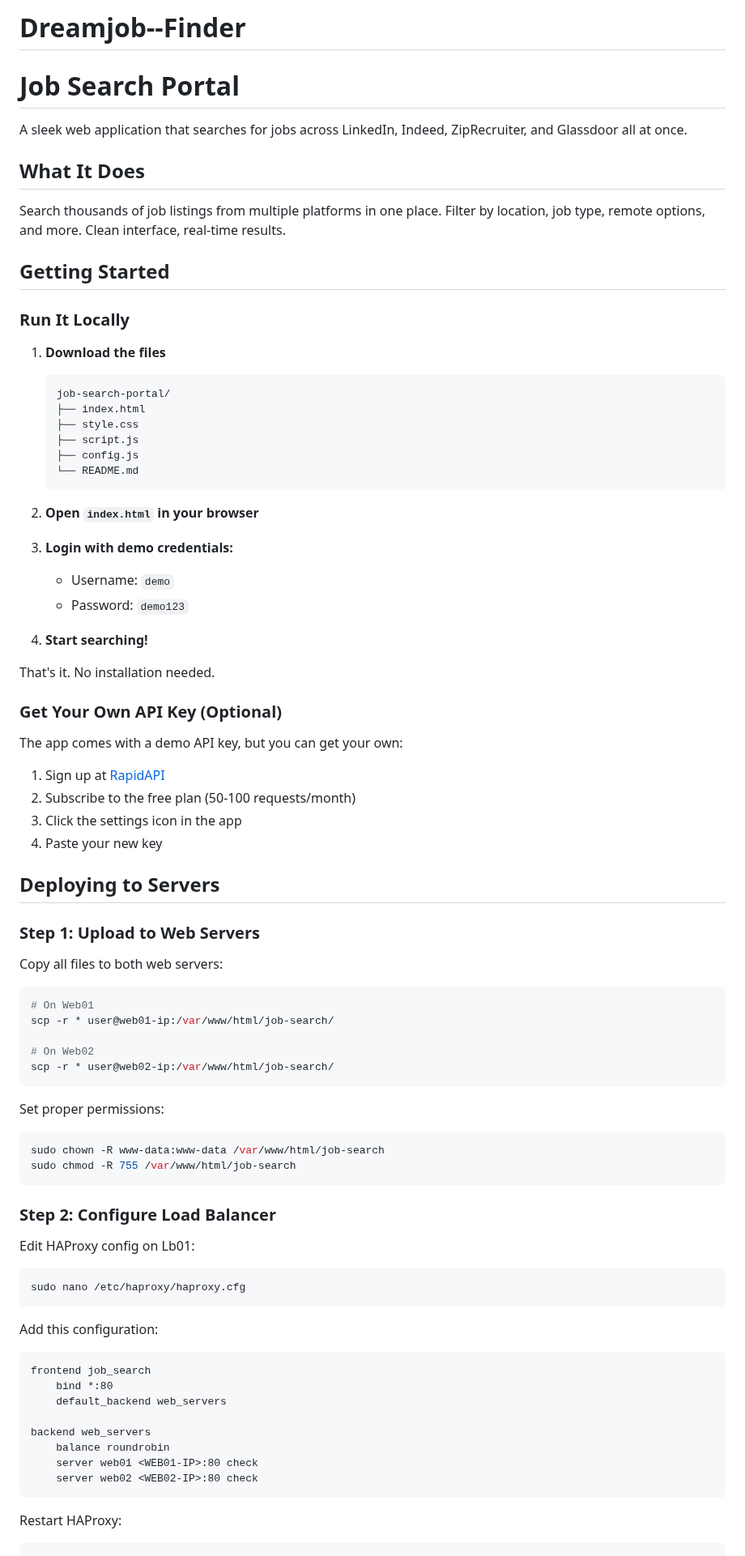
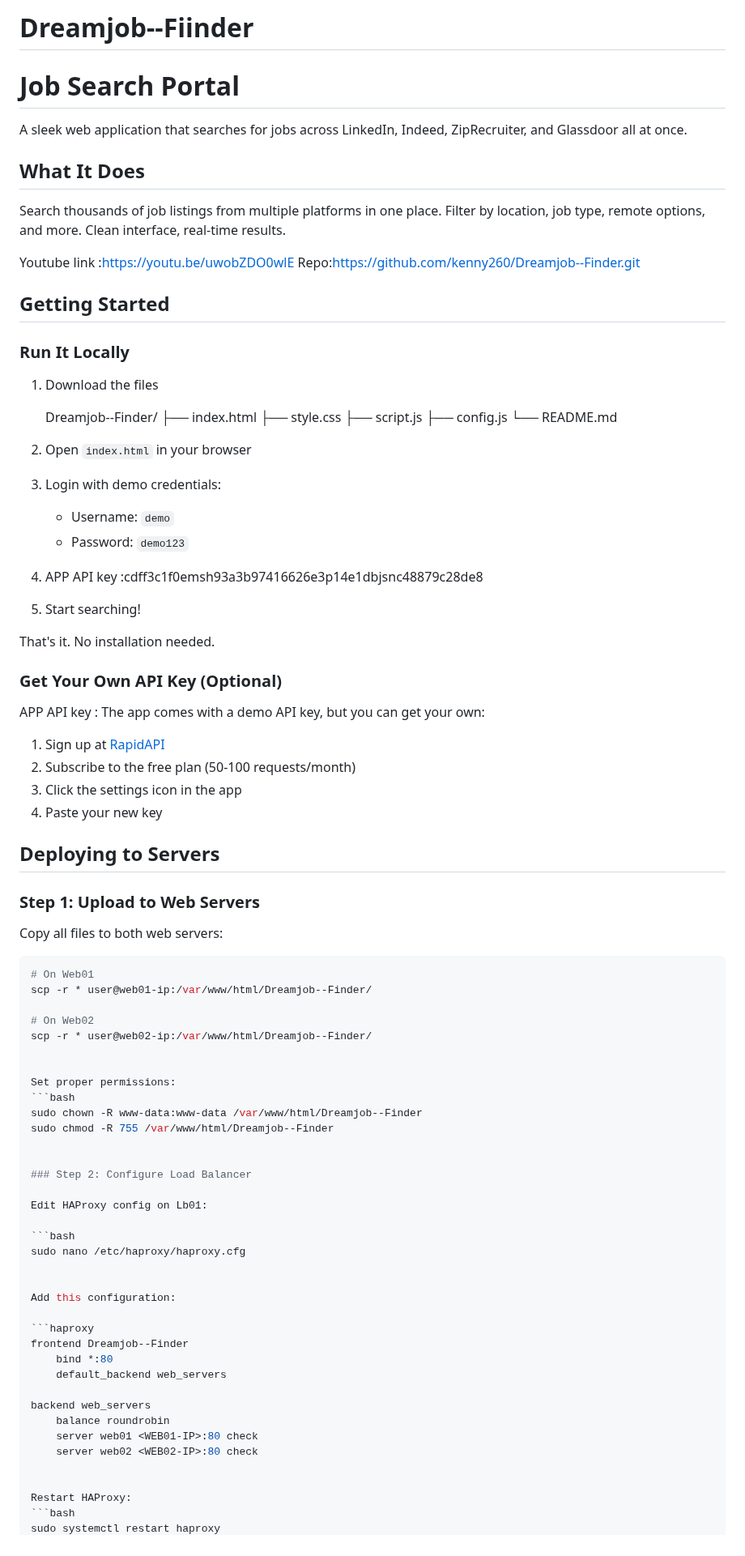
Before and after one commit to kenny260/Dreamjob--Finder, a Markdown page: README.md, the part around one of its changes. Shown at 81% size. GitHub-like rendering.

````diff
--- a/README.md
+++ b/README.md
@@ -1,4 +1,4 @@
-# Dreamjob--Finder
+# Dreamjob--Fiinder
 # Job Search Portal
 
 A sleek web application that searches for jobs across LinkedIn, Indeed, ZipRecruiter, and Glassdoor all at once.
@@ -7,32 +7,37 @@ A sleek web application that searches for jobs across LinkedIn, Indeed, ZipRecru
 
 Search thousands of job listings from multiple platforms in one place. Filter by location, job type, remote options, and more. Clean interface, real-time results.
 
+Youtube link :https://youtu.be/uwobZDO0wlE
+Repo:https://github.com/kenny260/Dreamjob--Finder.git
+
 ## Getting Started
 
 ### Run It Locally
 
-1. **Download the files**
-   ```
-   job-search-portal/
+1. Download the files
+
+   Dreamjob--Finder/
    ├── index.html
    ├── style.css
    ├── script.js
    ├── config.js
    └── README.md
-   ```
 
-2. **Open `index.html` in your browser**
 
-3. **Login with demo credentials:**
+2. Open `index.html` in your browser
+
+3. Login with demo credentials:
    - Username: `demo`
    - Password: `demo123`
 
-4. **Start searching!**
+4. APP API key :cdff3c1f0emsh93a3b97416626e3p14e1dbjsnc48879c28de8
+
+5. Start searching!
 
 That's it. No installation needed.
 
 ### Get Your Own API Key (Optional)
-
+APP API key :
 The app comes with a demo API key, but you can get your own:
 1. Sign up at [RapidAPI](https://rapidapi.com/rphrp1985/api/jobs-search-api)
 2. Subscribe to the free plan (50-100 requests/month)
@@ -47,17 +52,17 @@ Copy all files to both web servers:
 
 ```bash
 # On Web01
-scp -r * user@web01-ip:/var/www/html/job-search/
+scp -r * user@web01-ip:/var/www/html/Dreamjob--Finder/
 
 # On Web02
-scp -r * user@web02-ip:/var/www/html/job-search/
-```
+scp -r * user@web02-ip:/var/www/html/Dreamjob--Finder/
+
 
 Set proper permissions:
 ```bash
-sudo chown -R www-data:www-data /var/www/html/job-search
-sudo chmod -R 755 /var/www/html/job-search
-```
+sudo chown -R www-data:www-data /var/www/html/Dreamjob--Finder
+sudo chmod -R 755 /var/www/html/Dreamjob--Finder
+
 
 ### Step 2: Configure Load Balancer
 
@@ -65,12 +70,12 @@ Edit HAProxy config on Lb01:
 
 ```bash
 sudo nano /etc/haproxy/haproxy.cfg
-```
+
 
 Add this configuration:
 
 ```haproxy
-frontend job_search
+frontend Dreamjob--Finder
     bind *:80
     default_backend web_servers
 
@@ -78,7 +83,7 @@ backend web_servers
     balance roundrobin
     server web01 <WEB01-IP>:80 check
     server web02 <WEB02-IP>:80 check
-```
+
 
 Restart HAProxy:
 ```bash
````
Also changed, not shown: other parts of README.md (+9 -9 lines).
